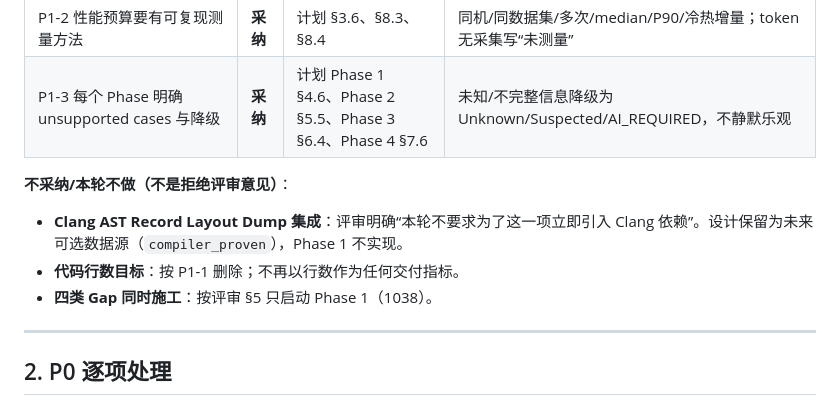
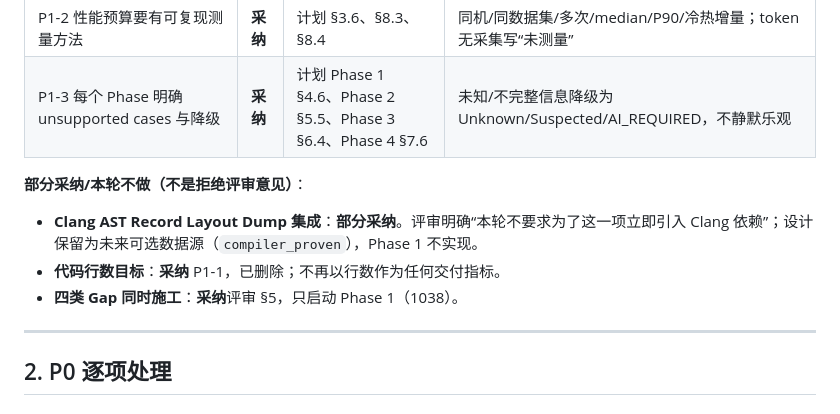
Before and after one commit to DannyAn/secguard-clang, a Markdown page: docs/design/four-semantic-gaps-review-decisions.md, the part around the change. Rendered like a GitHub page.

Commit message:
docs(design): clarify partial adoption in review decisions (#228)
Co-authored-by: DannyAn <12059951+DannyAn@users.noreply.github.com>

```diff
--- a/docs/design/four-semantic-gaps-review-decisions.md
+++ b/docs/design/four-semantic-gaps-review-decisions.md
@@ -23,11 +23,11 @@
 | P1-2 性能预算要有可复现测量方法 | **采纳** | 计划 §3.6、§8.3、§8.4 | 同机/同数据集/多次/median/P90/冷热增量；token 无采集写“未测量” |
 | P1-3 每个 Phase 明确 unsupported cases 与降级 | **采纳** | 计划 Phase 1 §4.6、Phase 2 §5.5、Phase 3 §6.4、Phase 4 §7.6 | 未知/不完整信息降级为 Unknown/Suspected/AI_REQUIRED，不静默乐观 |
 
-**不采纳/本轮不做（不是拒绝评审意见）**：
+**部分采纳/本轮不做（不是拒绝评审意见）**：
 
-- **Clang AST Record Layout Dump 集成**：评审明确“本轮不要求为了这一项立即引入 Clang 依赖”。设计保留为未来可选数据源（`compiler_proven`），Phase 1 不实现。
-- **代码行数目标**：按 P1-1 删除；不再以行数作为任何交付指标。
-- **四类 Gap 同时施工**：按评审 §5 只启动 Phase 1（1038）。
+- **Clang AST Record Layout Dump 集成**：**部分采纳**。评审明确“本轮不要求为了这一项立即引入 Clang 依赖”；设计保留为未来可选数据源（`compiler_proven`），Phase 1 不实现。
+- **代码行数目标**：**采纳** P1-1，已删除；不再以行数作为任何交付指标。
+- **四类 Gap 同时施工**：**采纳**评审 §5，只启动 Phase 1（1038）。
 
 ---
 
```
